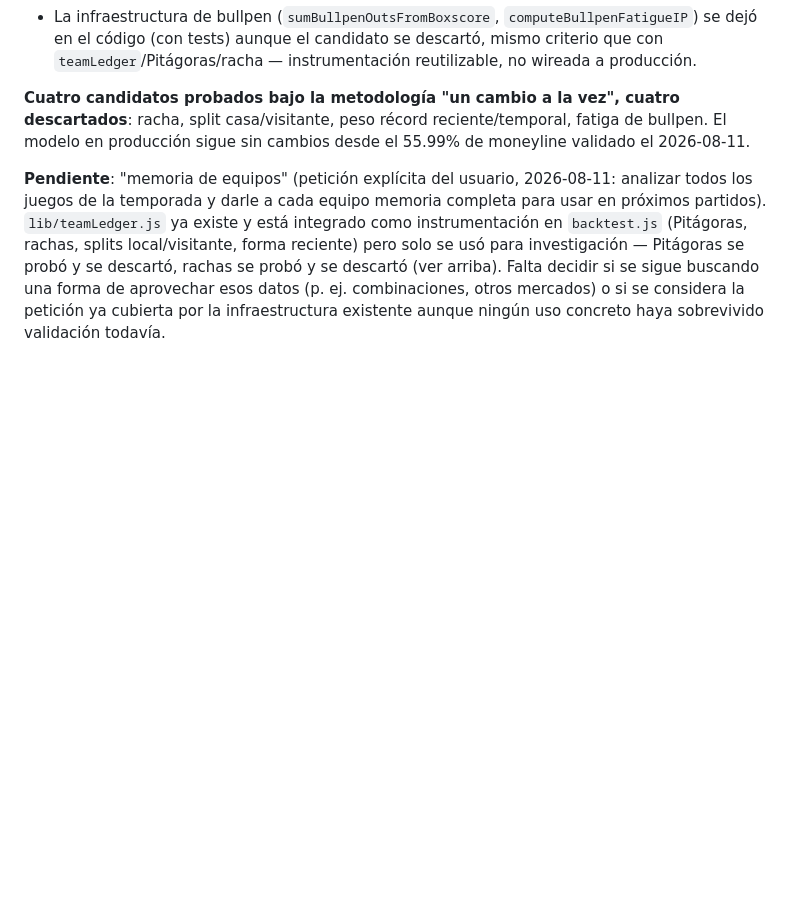
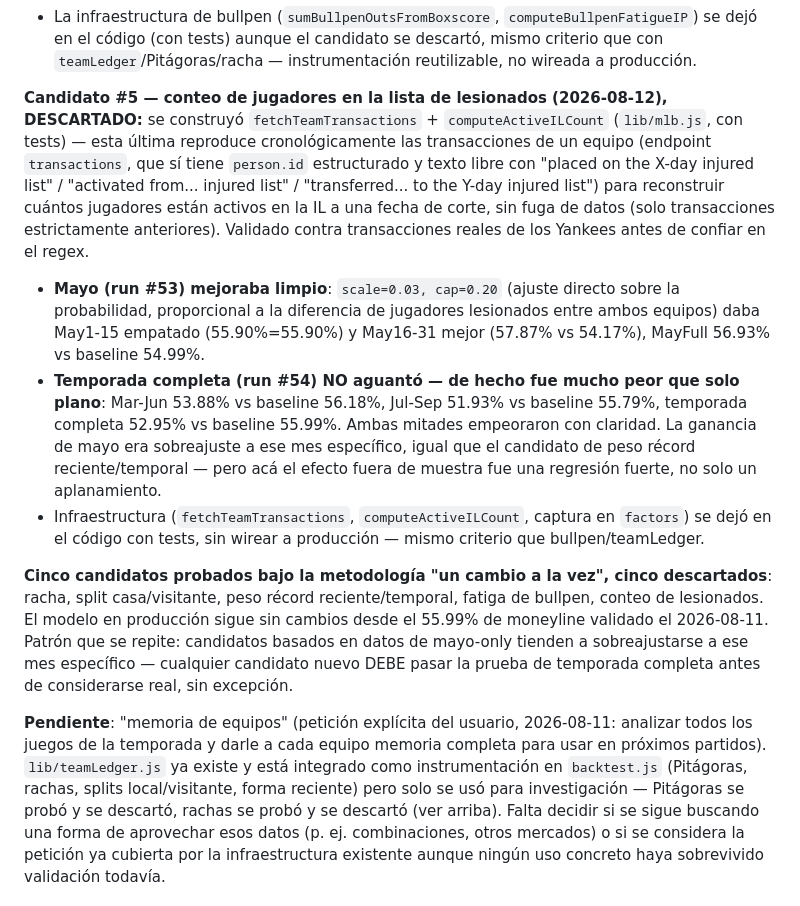
Before and after one commit to antoniovolcan/antoniosignals, a Markdown page: context.md, the part around the change. GitHub-like rendering; blank space fills up the shorter version.

Commit message:
docs: record the active-IL-count candidate discard (strong May overfit, regressed full season)

```diff
--- a/context.md
+++ b/context.md
@@ -235,7 +235,12 @@ Ningún candidato nuevo sobrevivió esta ronda. Modelo en producción sin cambio
 - **Clima**: descartado para el modelo EN VIVO — el campo `weather` de la API de MLB está vacío antes del primer lanzamiento (confirmado con un juego "Scheduled" real), solo se llena cerca/durante el juego, así que no está disponible cuando el bot genera las señales del día. Usarlo en el backtest sería fuga de datos. Haría falta un servicio de pronóstico externo (ej. Open-Meteo) para ser legítimo, y de todos modos pega más en totales que en moneyline.
 - La infraestructura de bullpen (`sumBullpenOutsFromBoxscore`, `computeBullpenFatigueIP`) se dejó en el código (con tests) aunque el candidato se descartó, mismo criterio que con `teamLedger`/Pitágoras/racha — instrumentación reutilizable, no wireada a producción.
 
-**Cuatro candidatos probados bajo la metodología "un cambio a la vez", cuatro descartados**: racha, split casa/visitante, peso récord reciente/temporal, fatiga de bullpen. El modelo en producción sigue sin cambios desde el 55.99% de moneyline validado el 2026-08-11.
+**Candidato #5 — conteo de jugadores en la lista de lesionados (2026-08-12), DESCARTADO:** se construyó `fetchTeamTransactions` + `computeActiveILCount` (`lib/mlb.js`, con tests) — esta última reproduce cronológicamente las transacciones de un equipo (endpoint `transactions`, que sí tiene `person.id` estructurado y texto libre con "placed on the X-day injured list" / "activated from... injured list" / "transferred... to the Y-day injured list") para reconstruir cuántos jugadores están activos en la IL a una fecha de corte, sin fuga de datos (solo transacciones estrictamente anteriores). Validado contra transacciones reales de los Yankees antes de confiar en el regex.
+- **Mayo (run #53) mejoraba limpio**: `scale=0.03, cap=0.20` (ajuste directo sobre la probabilidad, proporcional a la diferencia de jugadores lesionados entre ambos equipos) daba May1-15 empatado (55.90%=55.90%) y May16-31 mejor (57.87% vs 54.17%), MayFull 56.93% vs baseline 54.99%.
+- **Temporada completa (run #54) NO aguantó — de hecho fue mucho peor que solo plano**: Mar-Jun 53.88% vs baseline 56.18%, Jul-Sep 51.93% vs baseline 55.79%, temporada completa 52.95% vs baseline 55.99%. Ambas mitades empeoraron con claridad. La ganancia de mayo era sobreajuste a ese mes específico, igual que el candidato de peso récord reciente/temporal — pero acá el efecto fuera de muestra fue una regresión fuerte, no solo un aplanamiento.
+- Infraestructura (`fetchTeamTransactions`, `computeActiveILCount`, captura en `factors`) se dejó en el código con tests, sin wirear a producción — mismo criterio que bullpen/teamLedger.
+
+**Cinco candidatos probados bajo la metodología "un cambio a la vez", cinco descartados**: racha, split casa/visitante, peso récord reciente/temporal, fatiga de bullpen, conteo de lesionados. El modelo en producción sigue sin cambios desde el 55.99% de moneyline validado el 2026-08-11. Patrón que se repite: candidatos basados en datos de mayo-only tienden a sobreajustarse a ese mes específico — cualquier candidato nuevo DEBE pasar la prueba de temporada completa antes de considerarse real, sin excepción.
 
 **Pendiente**: "memoria de equipos" (petición explícita del usuario, 2026-08-11: analizar todos los juegos de la temporada y darle a cada equipo memoria completa para usar en próximos partidos). `lib/teamLedger.js` ya existe y está integrado como instrumentación en `backtest.js` (Pitágoras, rachas, splits local/visitante, forma reciente) pero solo se usó para investigación — Pitágoras se probó y se descartó, rachas se probó y se descartó (ver arriba). Falta decidir si se sigue buscando una forma de aprovechar esos datos (p. ej. combinaciones, otros mercados) o si se considera la petición ya cubierta por la infraestructura existente aunque ningún uso concreto haya sobrevivido validación todavía.
 
```
